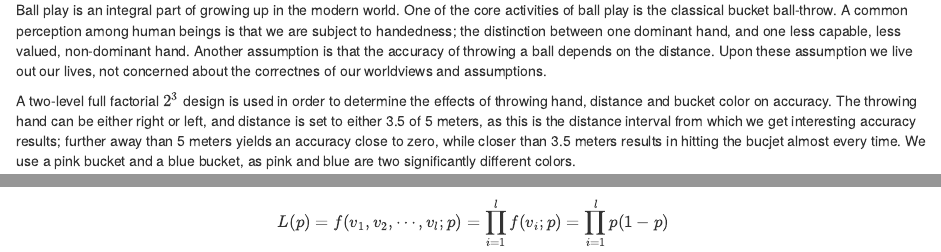
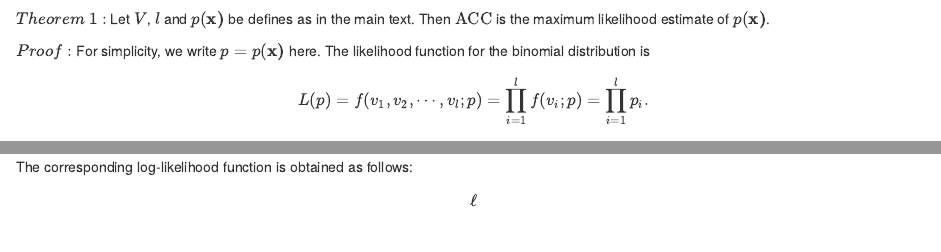
Before and after one commit to oskarhs/Assignment-3, an R Markdown document (Code/Assignment3.Rmd): the page in a window 1100 px wide, from 180 px down before the commit and from 2470 px down after it, and a second part further down, joined at a grey line. Rendered offline with R 4.5, knitr and Pandoc, with nearby package versions; some code elsewhere in the file could not run offline.

```diff
--- a/Code/Assignment3.Rmd
+++ b/Code/Assignment3.Rmd
@@ -83,5 +83,9 @@
 
 $Proof:$ For simplicity, we write $p=p(\bf x)$ here. The likelihood function for the binomial distribution is
 $$
-L(p) = f(v_1,v_2,\cdots,v_l;p) = \prod_{i=1}^{l} f(v_i;p) = \prod_{i=1}^{l} p(1-p)
+L(p) = f(v_1,v_2,\cdots,v_l;p) = \prod_{i=1}^{l} f(v_i;p) = \prod_{i=1}^{l} p_i.
 $$
+The corresponding log-likelihood function is obtained as follows:
+$$
+\ell
+$$
```
Also changed, not shown: Code/_main.html (added).
